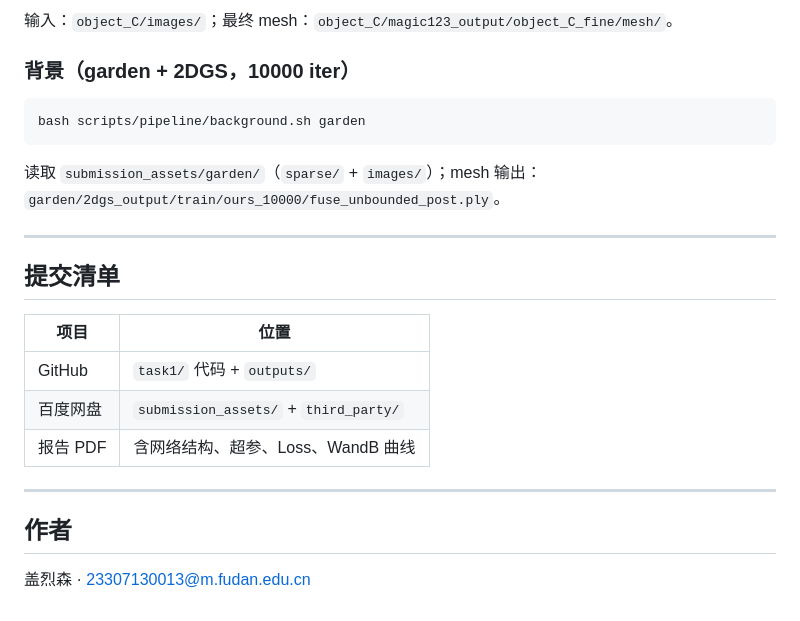
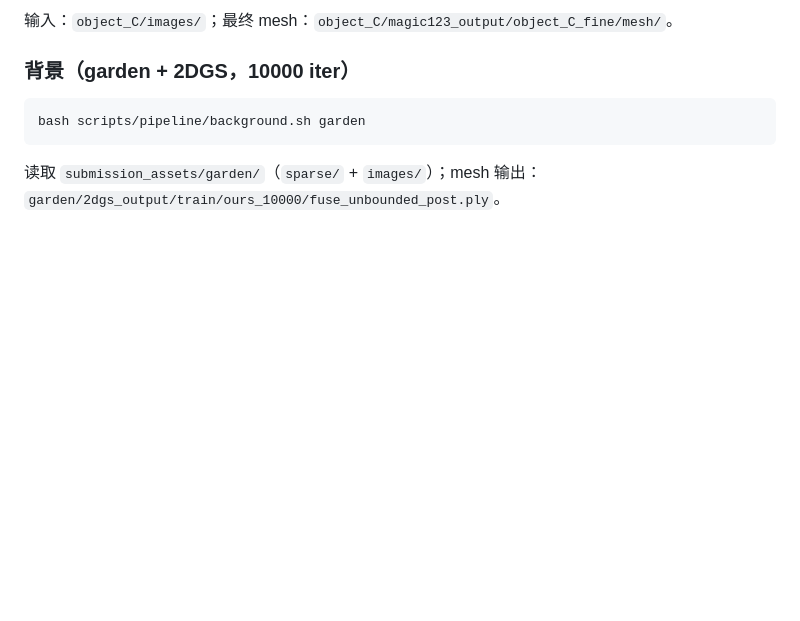
Before and after one commit to daomuyang/CV_Final_Liesen_Gai, a Markdown page: task1/README.md, the part around the change. Rendered like a GitHub page; blank space fills up the shorter version.

````diff
--- a/task1/README.md
+++ b/task1/README.md
@@ -150,19 +150,3 @@ bash scripts/pipeline/background.sh garden
 ```
 
 读取 `submission_assets/garden/`（`sparse/` + `images/`）；mesh 输出：`garden/2dgs_output/train/ours_10000/fuse_unbounded_post.ply`。
-
----
-
-## 提交清单
-
-| 项目 | 位置 |
-|------|------|
-| GitHub | `task1/` 代码 + `outputs/` |
-| 百度网盘 | `submission_assets/` + `third_party/` |
-| 报告 PDF | 含网络结构、超参、Loss、WandB 曲线 |
-
----
-
-## 作者
-
-盖烈森 · 23307130013@m.fudan.edu.cn
````
